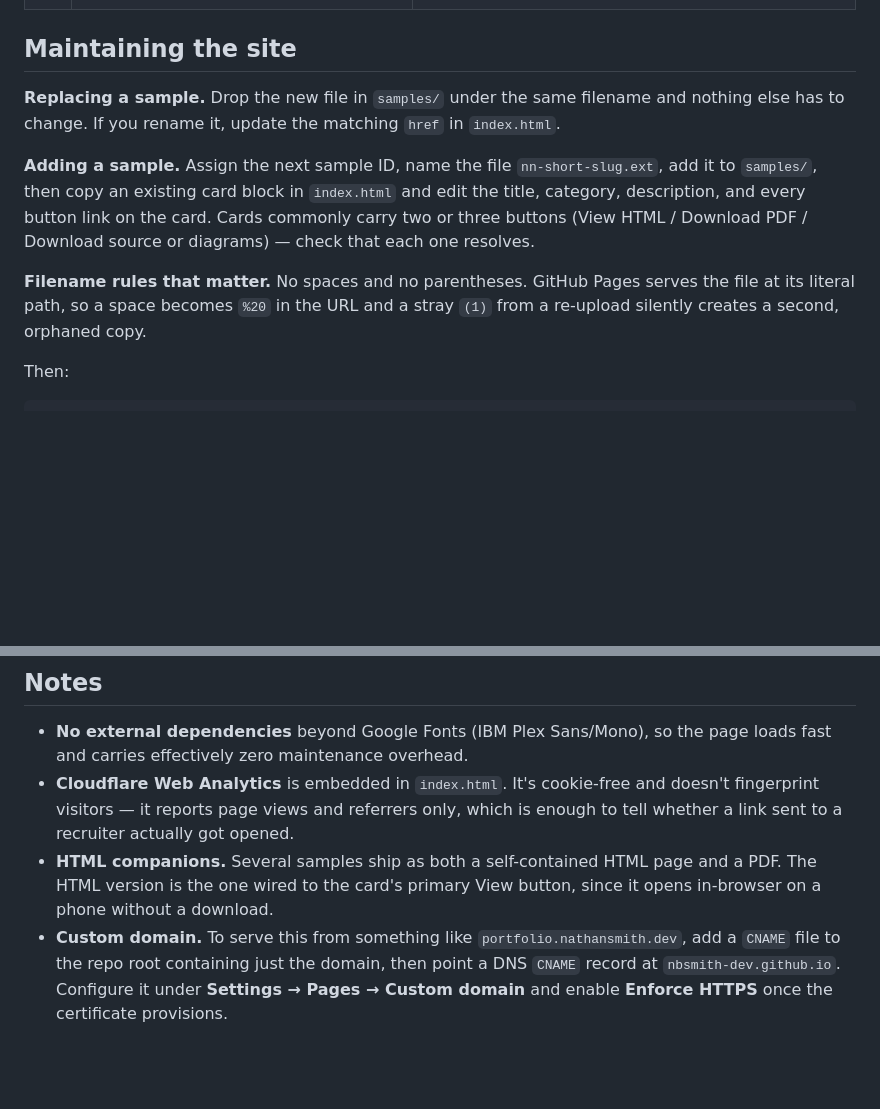
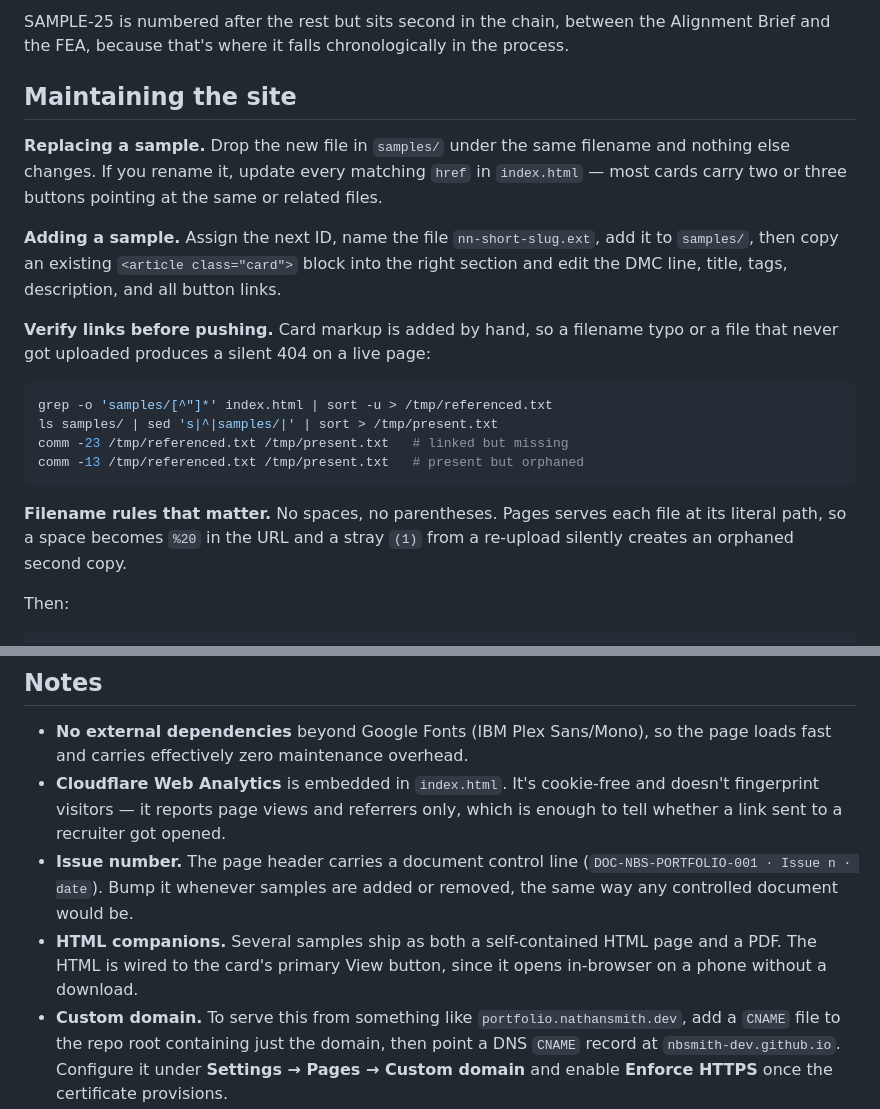
Before and after one commit to nbsmith-dev/writing-samples, a Markdown page: README.md, 2 parts joined by grey strips. Drawn GitHub-style; blank space fills up the shorter version.

````diff
--- a/README.md
+++ b/README.md
@@ -77,19 +111,32 @@ diagram assets.
+SAMPLE-25 is numbered after the rest but sits second in the chain, between
+the Alignment Brief and the FEA, because that's where it falls
+chronologically in the process.
 
 ## Maintaining the site
 
 **Replacing a sample.** Drop the new file in `samples/` under the same
-filename and nothing else has to change. If you rename it, update the
-matching `href` in `index.html`.
+filename and nothing else changes. If you rename it, update every matching
+`href` in `index.html` — most cards carry two or three buttons pointing at
+the same or related files.
 
-**Adding a sample.** Assign the next sample ID, name the file
-`nn-short-slug.ext`, add it to `samples/`, then copy an existing card block
-in `index.html` and edit the title, category, description, and every button
-link on the card. Cards commonly carry two or three buttons (View HTML /
-Download PDF / Download source or diagrams) — check that each one resolves.
+**Adding a sample.** Assign the next ID, name the file `nn-short-slug.ext`,
+add it to `samples/`, then copy an existing `<article class="card">` block
+into the right section and edit the DMC line, title, tags, description, and
+all button links.
 
-**Filename rules that matter.** No spaces and no parentheses. GitHub Pages
-serves the file at its literal path, so a space becomes `%20` in the URL and
-a stray `(1)` from a re-upload silently creates a second, orphaned copy.
+**Verify links before pushing.** Card markup is added by hand, so a filename
+typo or a file that never got uploaded produces a silent 404 on a live page:
+
+```bash
+grep -o 'samples/[^"]*' index.html | sort -u > /tmp/referenced.txt
+ls samples/ | sed 's|^|samples/|' | sort > /tmp/present.txt
+comm -23 /tmp/referenced.txt /tmp/present.txt   # linked but missing
+comm -13 /tmp/referenced.txt /tmp/present.txt   # present but orphaned
+```
+
+**Filename rules that matter.** No spaces, no parentheses. Pages serves each
+file at its literal path, so a space becomes `%20` in the URL and a stray
+`(1)` from a re-upload silently creates an orphaned second copy.
 
 Then:
 
@@ -108,11 +155,14 @@ doesn't appear, hard-refresh — browsers cache PDFs aggressively.
   the page loads fast and carries effectively zero maintenance overhead.
 - **Cloudflare Web Analytics** is embedded in `index.html`. It's cookie-free
   and doesn't fingerprint visitors — it reports page views and referrers
-  only, which is enough to tell whether a link sent to a recruiter actually
-  got opened.
+  only, which is enough to tell whether a link sent to a recruiter got
+  opened.
+- **Issue number.** The page header carries a document control line
+  (`DOC-NBS-PORTFOLIO-001 · Issue n · date`). Bump it whenever samples are
+  added or removed, the same way any controlled document would be.
 - **HTML companions.** Several samples ship as both a self-contained HTML
-  page and a PDF. The HTML version is the one wired to the card's primary
-  View button, since it opens in-browser on a phone without a download.
+  page and a PDF. The HTML is wired to the card's primary View button, since
+  it opens in-browser on a phone without a download.
 - **Custom domain.** To serve this from something like
   `portfolio.nathansmith.dev`, add a `CNAME` file to the repo root
   containing just the domain, then point a DNS `CNAME` record at
````
Also changed, not shown: other parts of README.md (+75 -41 lines).
